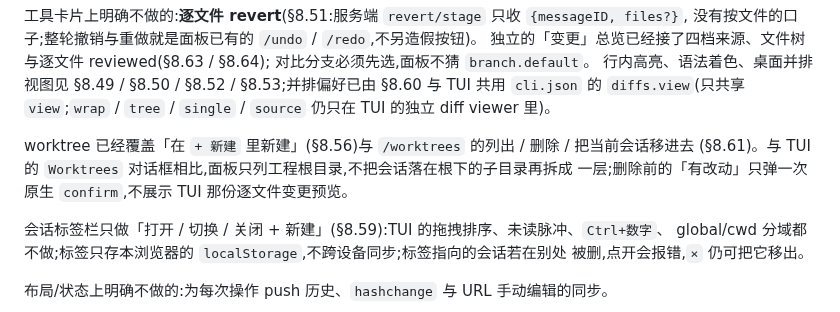
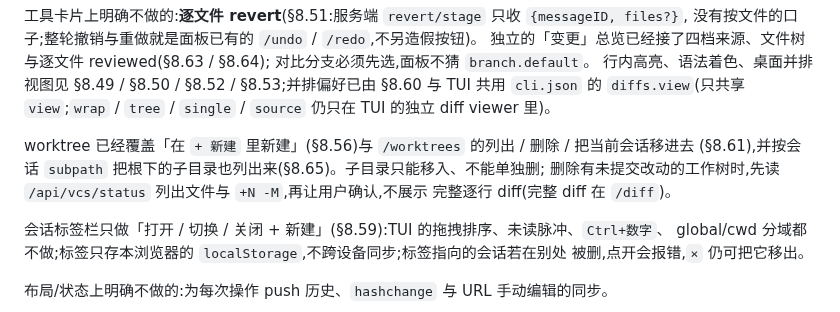
Before and after one commit to ph-rui/opencode-session-manager, a Markdown page: README.md, the part around the change. Rendered like a GitHub page.

Commit message:
§8.65 README 剩余项同步工作树子目录与删除预览

```diff
--- a/README.md
+++ b/README.md
@@ -465,8 +465,9 @@ OCS_ALLOW=127.0.0.0/8,::1,198.51.100.0/24
 仍只在 TUI 的独立 diff viewer 里)。
 
 worktree 已经覆盖「在 `+ 新建` 里新建」(§8.56)与 `/worktrees` 的列出 / 删除 / 把当前会话移进去
-(§8.61)。与 TUI 的 `Worktrees` 对话框相比,面板只列工程根目录,不把会话落在根下的子目录再拆成
-一层;删除前的「有改动」只弹一次原生 `confirm`,不展示 TUI 那份逐文件变更预览。
+(§8.61),并按会话 `subpath` 把根下的子目录也列出来(§8.65)。子目录只能移入、不能单独删;
+删除有未提交改动的工作树时,先读 `/api/vcs/status` 列出文件与 `+N -M`,再让用户确认,不展示
+完整逐行 diff(完整 diff 在 `/diff`)。
 
 会话标签栏只做「打开 / 切换 / 关闭 + 新建」(§8.59):TUI 的拖拽排序、未读脉冲、`Ctrl+数字`、
 global/cwd 分域都不做;标签只存本浏览器的 `localStorage`,不跨设备同步;标签指向的会话若在别处
```
